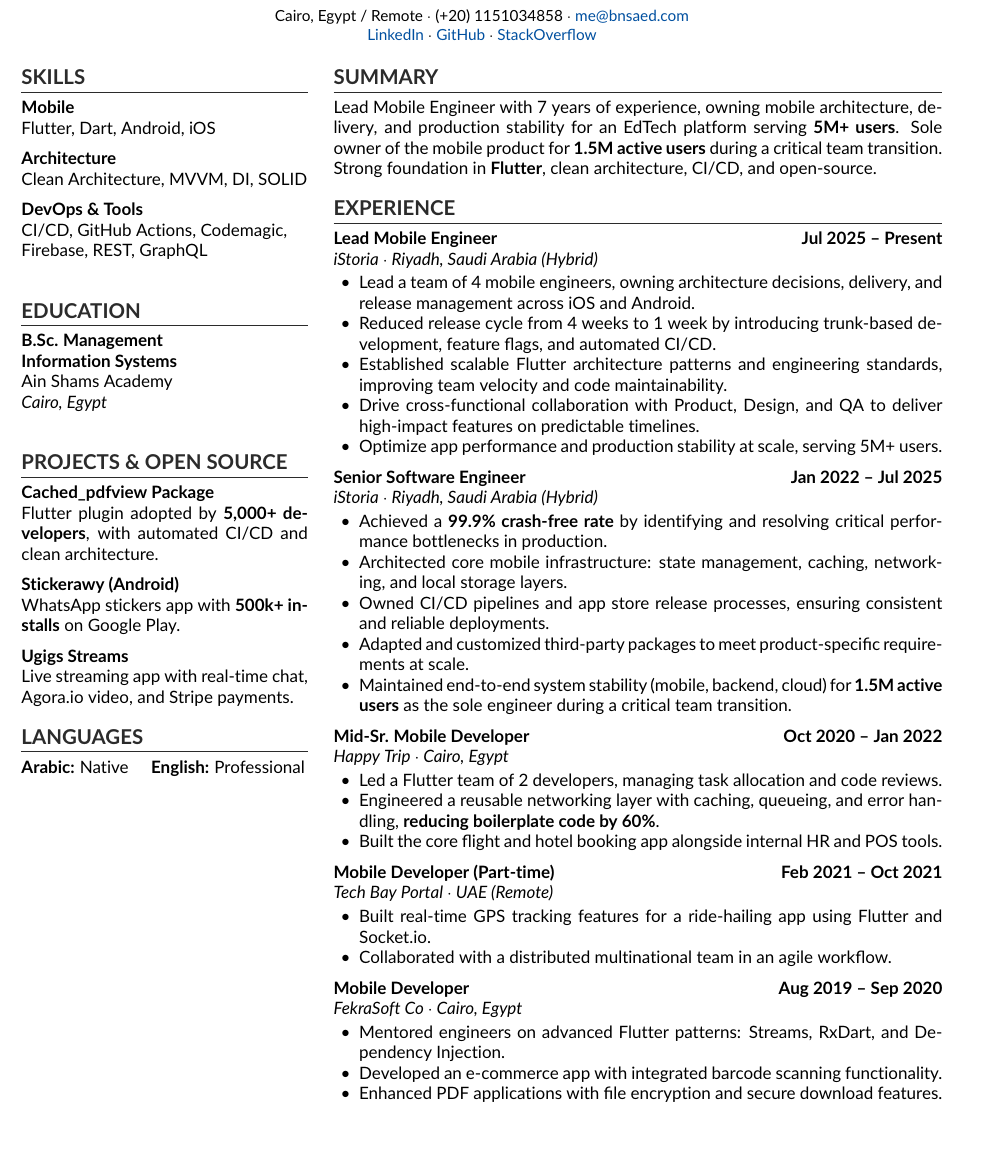
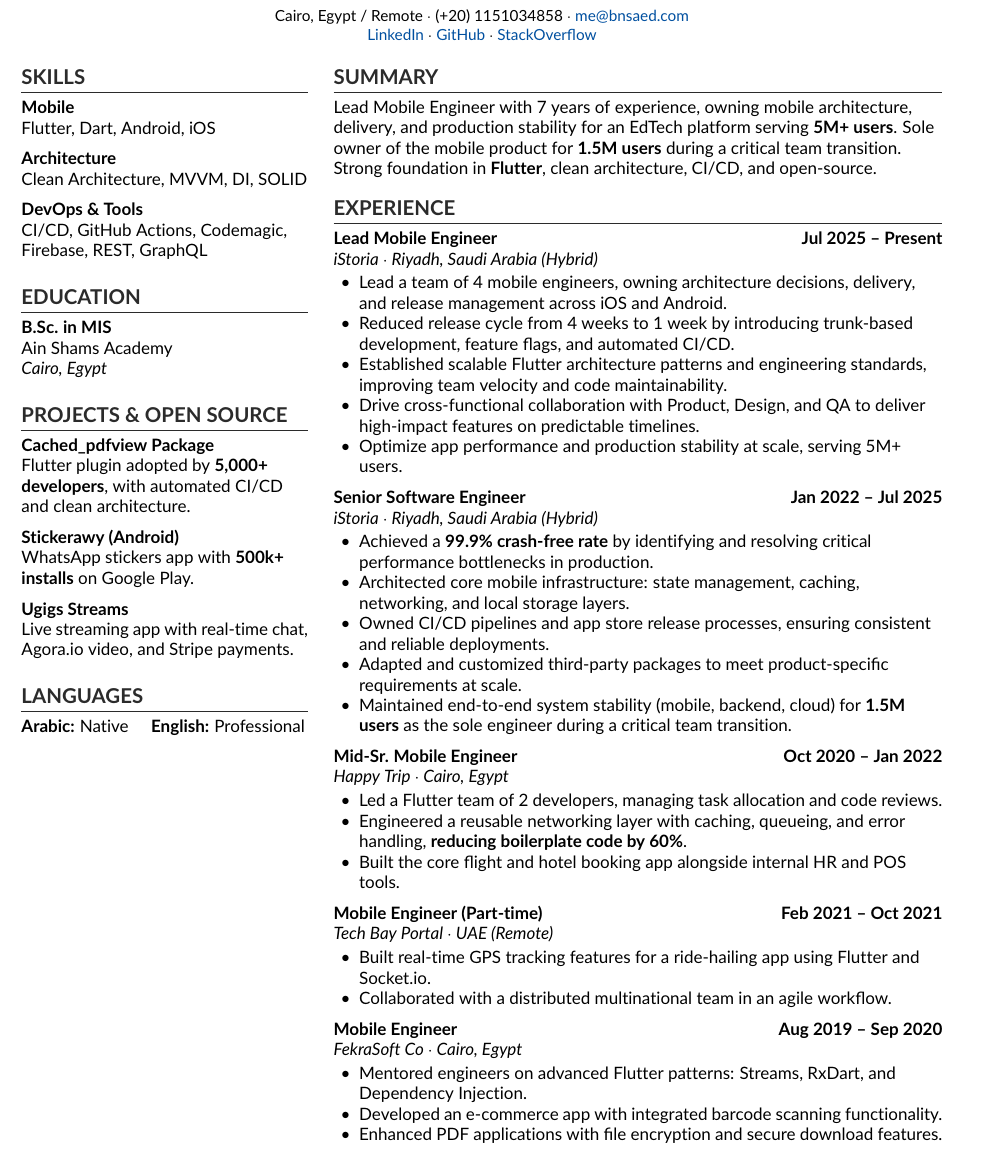
Before and after one commit to binSaed/CV, a LaTeX CV (cv.tex): part of the page, cut so that both start at the same text. Compiled offline with pdfLaTeX.

Commit message:
Update CV formatting and prevent word splitting in cv.tex

```diff
--- a/cv.tex
+++ b/cv.tex
@@ -19,6 +19,12 @@
 %	FIX INDENTATION (THE SOLUTION IS HERE)
 %----------------------------------------------------------------------------------------
 \setlength{\parindent}{0pt} % This removes the unwanted spaces
+
+%----------------------------------------------------------------------------------------
+%	PREVENT WORD SPLITTING (HYPHENATION)
+%----------------------------------------------------------------------------------------
+% Standard CV fix: raggedright aligns text left without hyphenation
+\raggedright
 
 %----------------------------------------------------------------------------------------
 %	COLORS & FORMATTING
@@ -113,16 +119,15 @@
         CI/CD, GitHub Actions, Codemagic,\\
         Firebase, REST, GraphQL
 
-        \vspace{12pt}
+        \vspace{4pt}
 
 
         \section{Education}\label{sec:education}
-        \textbf{B.Sc. Management}\\
-        \textbf{Information Systems} \\
+        \textbf{B.Sc. in MIS}\\
         Ain Shams Academy \\
         \textit{Cairo, Egypt}
 
-        \vspace{12pt}
+        \vspace{4pt}
 
 
         \section{Projects \& Open Source}\label{sec:projects-&-open-source}
@@ -140,6 +145,7 @@
         \textbf{Ugigs Streams} \\
         Live streaming app with real-time chat, Agora.io video, and Stripe payments.
 
+        \vspace{4pt}
 
         \section{Languages}\label{sec:languages}
         \textbf{Arabic:} Native
@@ -157,7 +163,7 @@
 
         \section{Summary}\label{sec:summary}
         Lead Mobile Engineer with 7 years of experience, owning mobile architecture, delivery, and production stability for an EdTech platform serving \textbf{5M+ users}.
-        Sole owner of the mobile product for \textbf{1.5M active users} during a critical team transition.
+        Sole owner of the mobile product for \textbf{1.5M users} during a critical team transition.
         Strong foundation in \textbf{Flutter}, clean architecture, CI/CD, and open-source.
 
 %----------------------------------------------------------------------------------------
@@ -186,11 +192,11 @@
             \item Architected core mobile infrastructure: state management, caching, networking, and local storage layers.
             \item Owned CI/CD pipelines and app store release processes, ensuring consistent and reliable deployments.
             \item Adapted and customized third-party packages to meet product-specific requirements at scale.
-            \item Maintained end-to-end system stability (mobile, backend, cloud) for \textbf{1.5M active users} as the sole engineer during a critical team transition.
+            \item Maintained end-to-end system stability (mobile, backend, cloud) for \textbf{1.5M users} as the sole engineer during a critical team transition.
         }
 
         % JOB 2
-        \workexp{Mid-Sr. Mobile Developer}{Oct 2020 -- Jan 2022}
+        \workexp{Mid-Sr. Mobile Engineer}{Oct 2020 -- Jan 2022}
         {Happy Trip $\cdot$ Cairo, Egypt}
         {
             \item Led a Flutter team of 2 developers, managing task allocation and code reviews.
@@ -199,7 +205,7 @@
         }
 
         % JOB 3
-        \workexp{Mobile Developer (Part-time)}{Feb 2021 -- Oct 2021}
+        \workexp{Mobile Engineer (Part-time)}{Feb 2021 -- Oct 2021}
         {Tech Bay Portal $\cdot$ UAE (Remote)}
         {
             \item Built real-time GPS tracking features for a ride-hailing app using Flutter and Socket.io.
@@ -207,7 +213,7 @@
         }
 
         % JOB 4
-        \workexp{Mobile Developer}{Aug 2019 -- Sep 2020}
+        \workexp{Mobile Engineer}{Aug 2019 -- Sep 2020}
         {FekraSoft Co $\cdot$ Cairo, Egypt}
         {
             \item Mentored engineers on advanced Flutter patterns: Streams, RxDart, and Dependency Injection.
```
